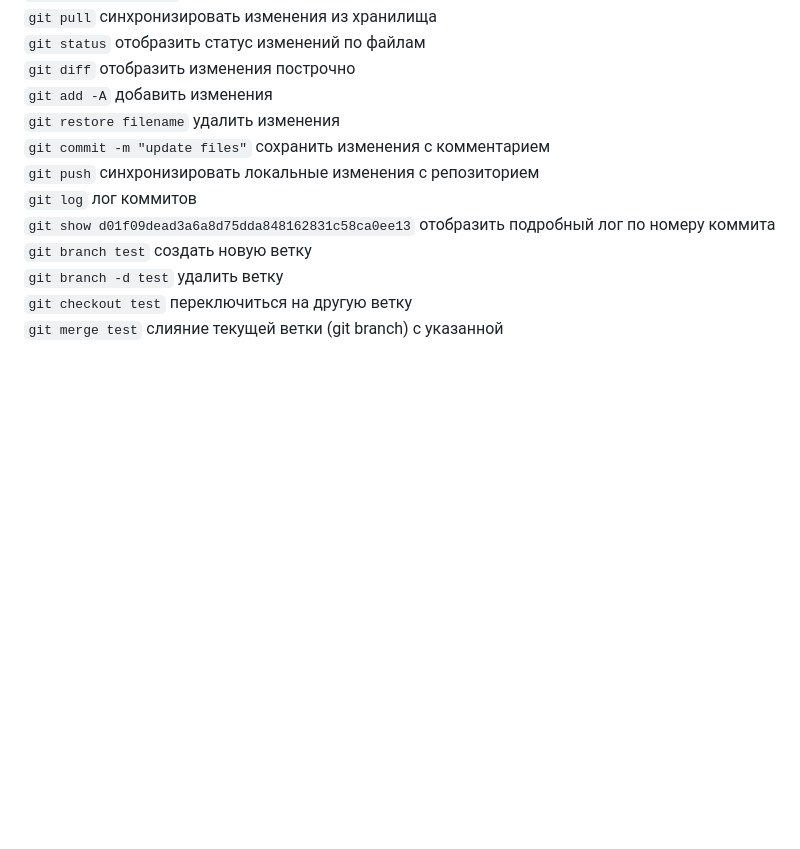
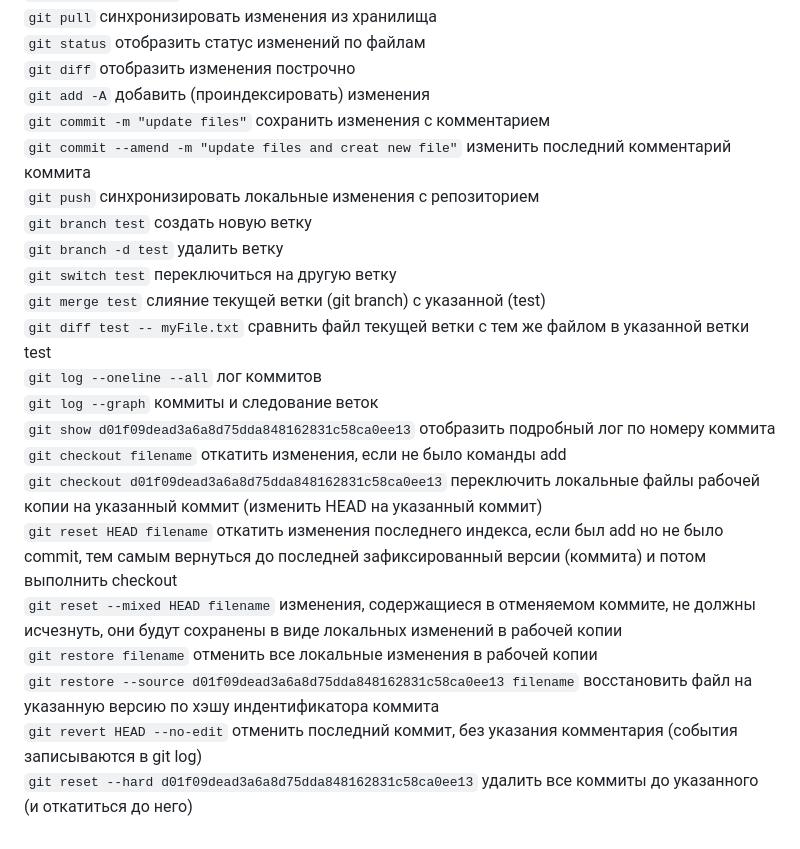
Before and after one commit to Lifailon/PS-Commands, a Markdown page: README.md, the part around the change. Drawn GitHub-style; blank space fills up the shorter version.

```diff
--- a/README.md
+++ b/README.md
@@ -2103,13 +2103,23 @@ $Excel.Quit()
 `git pull` синхронизировать изменения из хранилища \
 `git status` отобразить статус изменений по файлам \
 `git diff` отобразить изменения построчно \
-`git add -A` добавить изменения \
-`git restore filename` удалить изменения \
+`git add -A` добавить (проиндексировать) изменения \
 `git commit -m "update files"` сохранить изменения с комментарием \
+`git commit --amend -m "update files and creat new file"` изменить последний комментарий коммита \
 `git push` синхронизировать локальные изменения с репозиторием \
-`git log` лог коммитов \
-`git show d01f09dead3a6a8d75dda848162831c58ca0ee13` отобразить подробный лог по номеру коммита \
 `git branch test` создать новую ветку \
 `git branch -d test` удалить ветку \
-`git checkout test` переключиться на другую ветку \
-`git merge test` слияние текущей ветки (git branch) с указанной
+`git switch test` переключиться на другую ветку \
+`git merge test` слияние текущей ветки (git branch) с указанной (test) \
+`git diff test -- myFile.txt` сравнить файл текущей ветки с тем же файлом в указанной ветки test \
+`git log --oneline --all` лог коммитов \
+`git log --graph` коммиты и следование веток \
+`git show d01f09dead3a6a8d75dda848162831c58ca0ee13` отобразить подробный лог по номеру коммита \
+`git checkout filename` откатить изменения, если не было команды add \
+`git checkout d01f09dead3a6a8d75dda848162831c58ca0ee13` переключить локальные файлы рабочей копии на указанный коммит (изменить HEAD на указанный коммит) \
+`git reset HEAD filename` откатить изменения последнего индекса, если был add но не было commit, тем самым вернуться до последней зафиксированный версии (коммита) и потом выполнить checkout \
+`git reset --mixed HEAD filename` изменения, содержащиеся в отменяемом коммите, не должны исчезнуть, они будут сохранены в виде локальных изменений в рабочей копии \
+`git restore filename` отменить все локальные изменения в рабочей копии \
+`git restore --source d01f09dead3a6a8d75dda848162831c58ca0ee13 filename` восстановить файл на указанную версию по хэшу индентификатора коммита \
+`git revert HEAD --no-edit` отменить последний коммит, без указания комментария (события записываются в git log) \
+`git reset --hard d01f09dead3a6a8d75dda848162831c58ca0ee13` удалить все коммиты до указанного (и откатиться до него)
```
